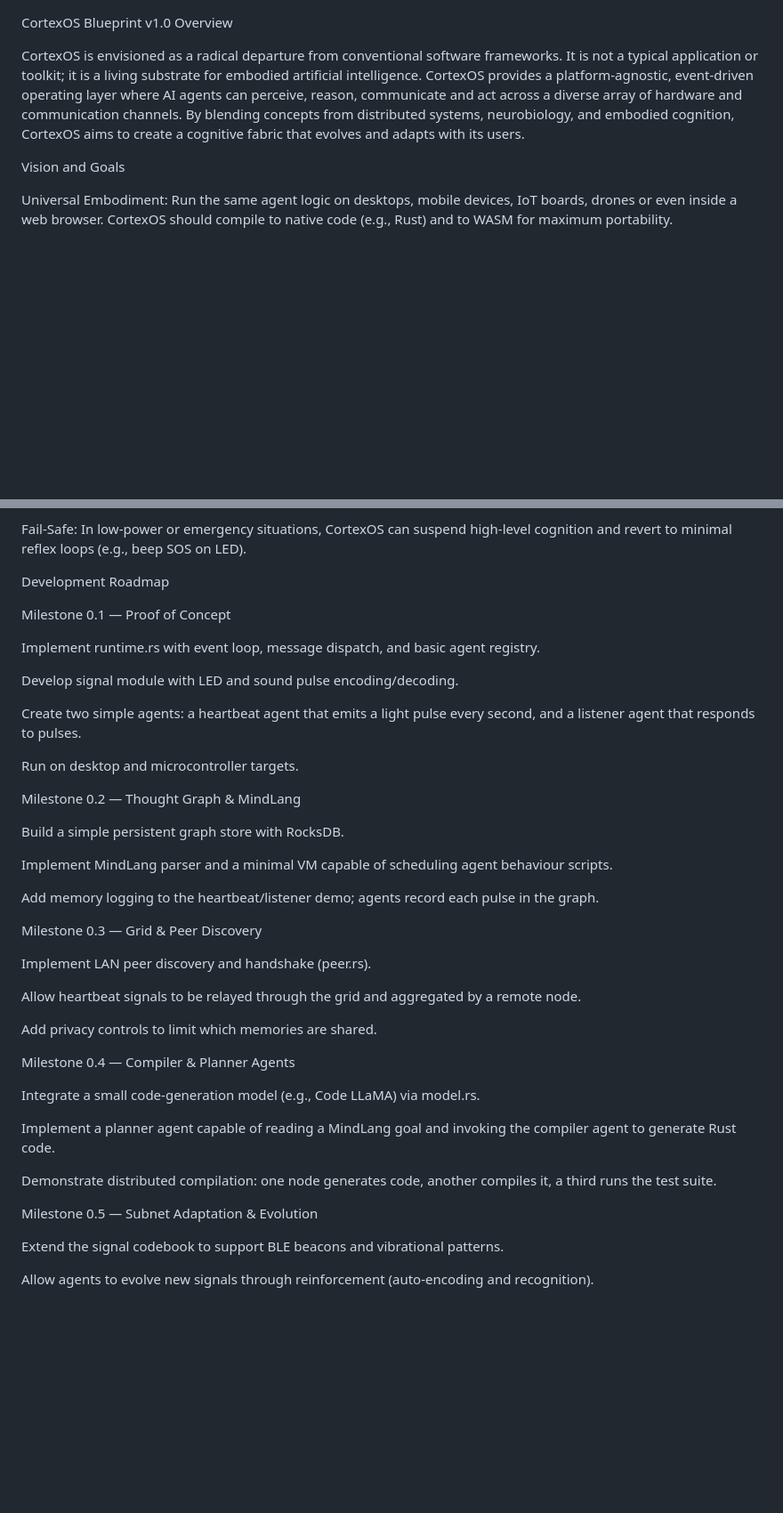
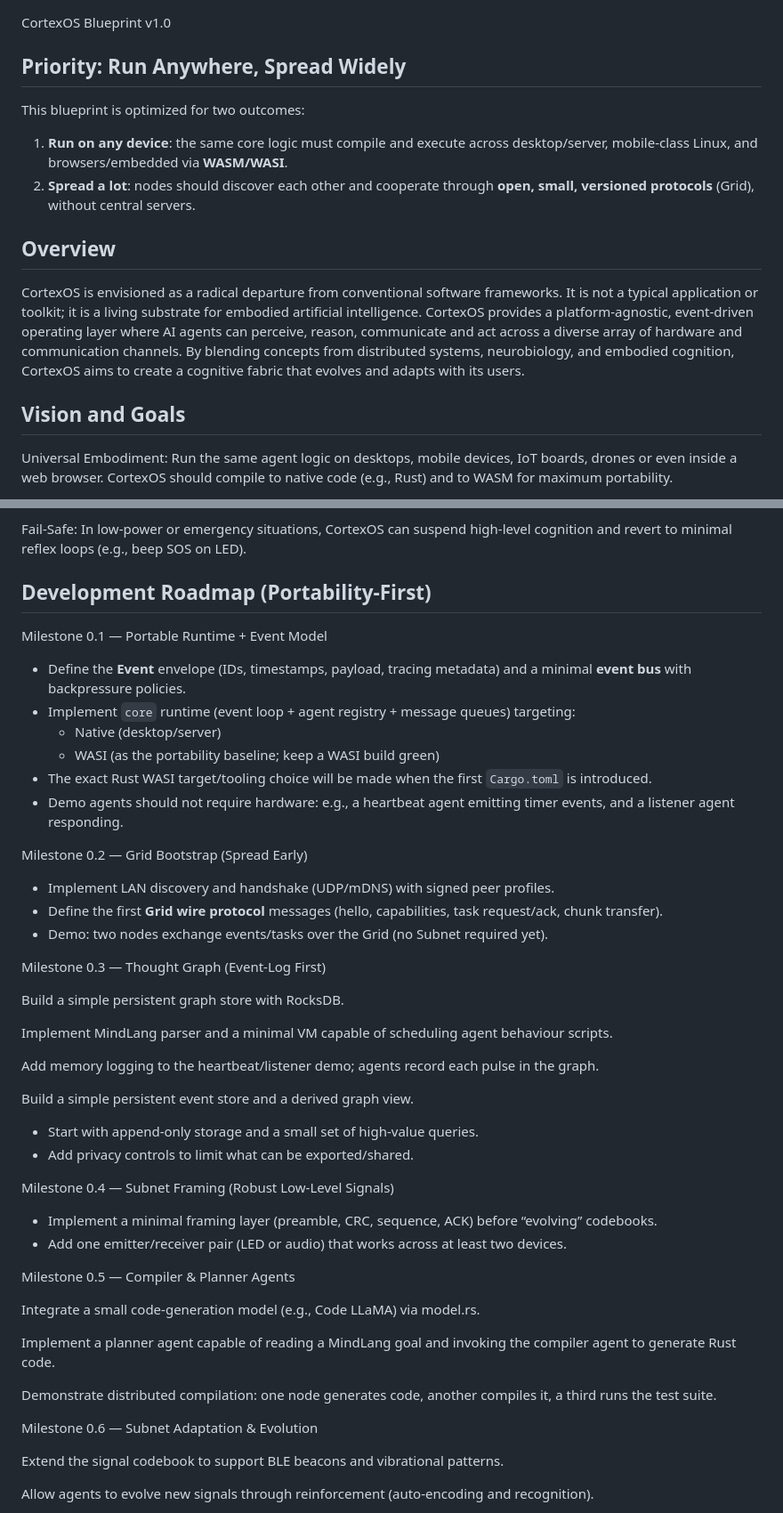
Before and after one commit to therenansimoes/cortexOS, a Markdown page: README.md, 2 parts joined by grey strips. Shown at 89% size. Drawn GitHub-style; blank space fills up the shorter version.

```diff
--- a/README.md
+++ b/README.md
@@ -1,9 +1,17 @@
 CortexOS Blueprint v1.0
-Overview
+
+## Priority: Run Anywhere, Spread Widely
+
+This blueprint is optimized for two outcomes:
+
+1) **Run on any device**: the same core logic must compile and execute across desktop/server, mobile-class Linux, and browsers/embedded via **WASM/WASI**.
+2) **Spread a lot**: nodes should discover each other and cooperate through **open, small, versioned protocols** (Grid), without central servers.
+
+## Overview
 
 CortexOS is envisioned as a radical departure from conventional software frameworks. It is not a typical application or toolkit; it is a living substrate for embodied artificial intelligence. CortexOS provides a platform-agnostic, event-driven operating layer where AI agents can perceive, reason, communicate and act across a diverse array of hardware and communication channels. By blending concepts from distributed systems, neurobiology, and embodied cognition, CortexOS aims to create a cognitive fabric that evolves and adapts with its users.
 
-Vision and Goals
+## Vision and Goals
 
 Universal Embodiment: Run the same agent logic on desktops, mobile devices, IoT boards, drones or even inside a web browser. CortexOS should compile to native code (e.g., Rust) and to WASM for maximum portability.
 
@@ -162,19 +221,24 @@ Privacy & Security: All node-to-node communications are signed and optionally en
 
 Fail-Safe: In low-power or emergency situations, CortexOS can suspend high-level cognition and revert to minimal reflex loops (e.g., beep SOS on LED).
 
-Development Roadmap
+## Development Roadmap (Portability-First)
 
-Milestone 0.1 — Proof of Concept
+Milestone 0.1 — Portable Runtime + Event Model
 
-Implement runtime.rs with event loop, message dispatch, and basic agent registry.
+- Define the **Event** envelope (IDs, timestamps, payload, tracing metadata) and a minimal **event bus** with backpressure policies.
+- Implement `core` runtime (event loop + agent registry + message queues) targeting:
+  - Native (desktop/server)
+  - WASI (as the portability baseline; keep a WASI build green)
+- The exact Rust WASI target/tooling choice will be made when the first `Cargo.toml` is introduced.
+- Demo agents should not require hardware: e.g., a heartbeat agent emitting timer events, and a listener agent responding.
 
-Develop signal module with LED and sound pulse encoding/decoding.
+Milestone 0.2 — Grid Bootstrap (Spread Early)
 
-Create two simple agents: a heartbeat agent that emits a light pulse every second, and a listener agent that responds to pulses.
+- Implement LAN discovery and handshake (UDP/mDNS) with signed peer profiles.
+- Define the first **Grid wire protocol** messages (hello, capabilities, task request/ack, chunk transfer).
+- Demo: two nodes exchange events/tasks over the Grid (no Subnet required yet).
 
-Run on desktop and microcontroller targets.
-
-Milestone 0.2 — Thought Graph & MindLang
+Milestone 0.3 — Thought Graph (Event-Log First)
 
 Build a simple persistent graph store with RocksDB.
 
@@ -182,15 +246,17 @@ Implement MindLang parser and a minimal VM capable of scheduling agent behaviour
 
 Add memory logging to the heartbeat/listener demo; agents record each pulse in the graph.
 
-Milestone 0.3 — Grid & Peer Discovery
+Build a simple persistent event store and a derived graph view.
 
-Implement LAN peer discovery and handshake (peer.rs).
+- Start with append-only storage and a small set of high-value queries.
+- Add privacy controls to limit what can be exported/shared.
 
-Allow heartbeat signals to be relayed through the grid and aggregated by a remote node.
+Milestone 0.4 — Subnet Framing (Robust Low-Level Signals)
 
-Add privacy controls to limit which memories are shared.
+- Implement a minimal framing layer (preamble, CRC, sequence, ACK) before “evolving” codebooks.
+- Add one emitter/receiver pair (LED or audio) that works across at least two devices.
 
-Milestone 0.4 — Compiler & Planner Agents
+Milestone 0.5 — Compiler & Planner Agents
 
 Integrate a small code-generation model (e.g., Code LLaMA) via model.rs.
 
@@ -198,7 +264,7 @@ Implement a planner agent capable of reading a MindLang goal and invoking the co
 
 Demonstrate distributed compilation: one node generates code, another compiles it, a third runs the test suite.
 
-Milestone 0.5 — Subnet Adaptation & Evolution
+Milestone 0.6 — Subnet Adaptation & Evolution
 
 Extend the signal codebook to support BLE beacons and vibrational patterns.
 
```
Also changed, not shown: other parts of README.md (+61 -10 lines), .github/copilot-instructions.md (added, +34 -0 lines).
